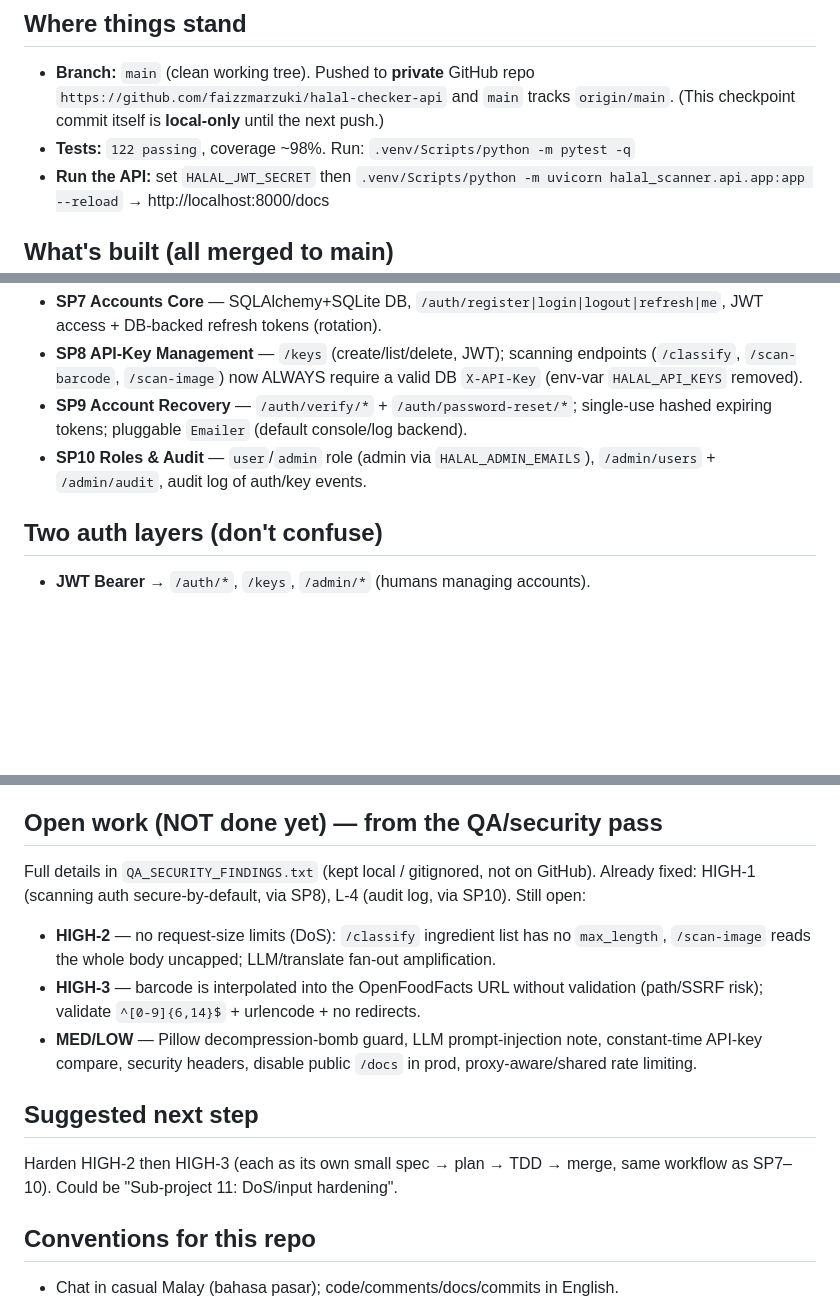
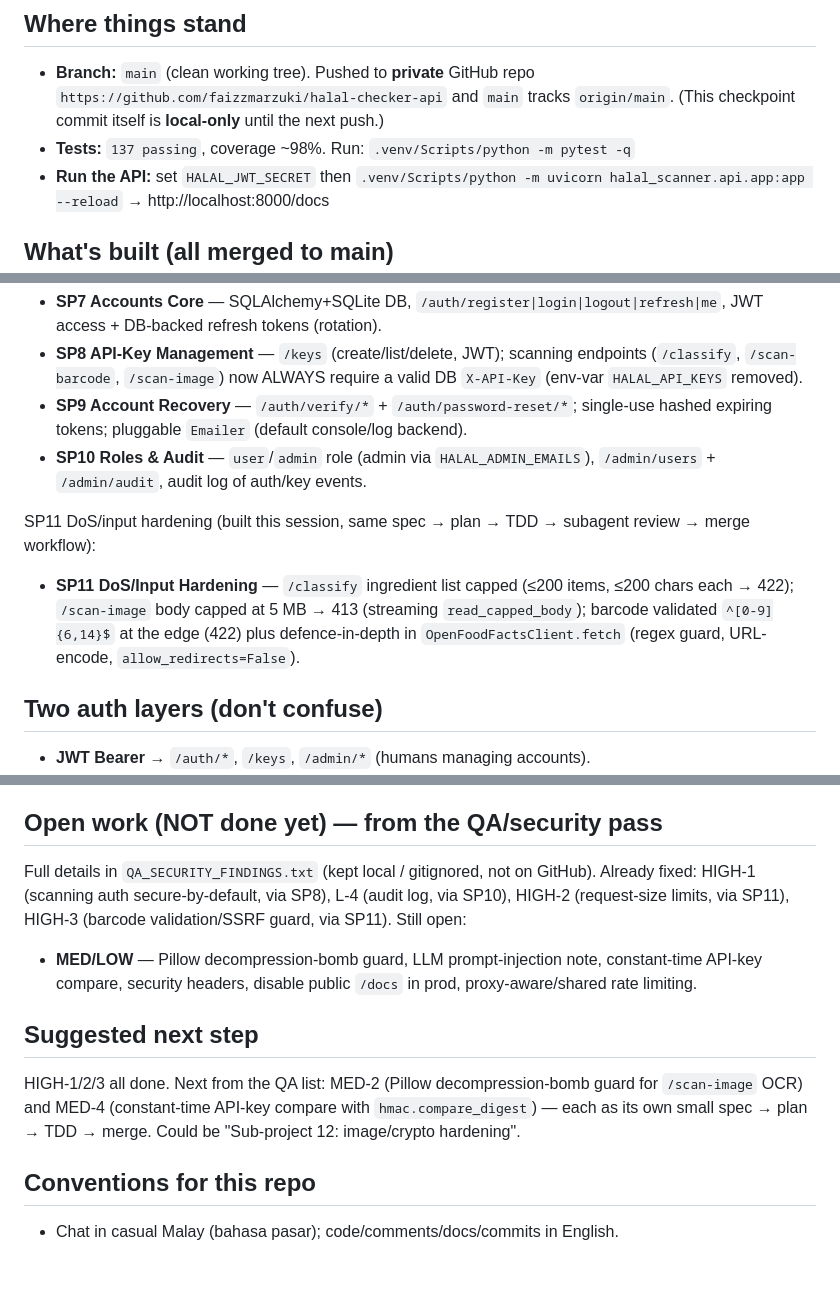
Before and after one commit to faizzmarzuki/halal-checker-api, a Markdown page: docs/CHECKPOINT.md, 3 parts joined by grey strips. Rendered like a GitHub page; blank space fills up the shorter version.

Commit message:
docs(halal-scanner): SP11 done — HIGH-2 & HIGH-3 hardened
Add the implementation plan and update the checkpoint: 137 passing,
HIGH-2/HIGH-3 moved to "fixed", next step set to SP12 (MED-2/MED-4).

Co-Authored-By: Claude Opus 4.8 (1M context) <noreply@anthropic.com>

```diff
--- a/docs/CHECKPOINT.md
+++ b/docs/CHECKPOINT.md
@@ -7,7 +7,7 @@ to pick up exactly here.
 - **Branch:** `main` (clean working tree). Pushed to **private** GitHub repo
   `https://github.com/faizzmarzuki/halal-checker-api` and `main` tracks
   `origin/main`. (This checkpoint commit itself is **local-only** until the next push.)
-- **Tests:** `122 passing`, coverage ~98%. Run: `.venv/Scripts/python -m pytest -q`
+- **Tests:** `137 passing`, coverage ~98%. Run: `.venv/Scripts/python -m pytest -q`
 - **Run the API:** set `HALAL_JWT_SECRET` then
   `.venv/Scripts/python -m uvicorn halal_scanner.api.app:app --reload` → http://localhost:8000/docs
 
@@ -27,6 +27,14 @@ subagent review → merge (docs in `docs/superpowers/specs` & `/plans`):
 - **SP10 Roles & Audit** — `user`/`admin` role (admin via `HALAL_ADMIN_EMAILS`),
   `/admin/users` + `/admin/audit`, audit log of auth/key events.
 
+SP11 DoS/input hardening (built this session, same spec → plan → TDD → subagent
+review → merge workflow):
+- **SP11 DoS/Input Hardening** — `/classify` ingredient list capped (≤200 items,
+  ≤200 chars each → 422); `/scan-image` body capped at 5 MB → 413 (streaming
+  `read_capped_body`); barcode validated `^[0-9]{6,14}$` at the edge (422) plus
+  defence-in-depth in `OpenFoodFactsClient.fetch` (regex guard, URL-encode,
+  `allow_redirects=False`).
+
 ## Two auth layers (don't confuse)
 - **JWT Bearer** → `/auth/*`, `/keys`, `/admin/*` (humans managing accounts).
 - **`X-API-Key`** → scanning endpoints (machines calling the classifier).
@@ -37,20 +45,18 @@ subagent review → merge (docs in `docs/superpowers/specs` & `/plans`):
 
 ## Open work (NOT done yet) — from the QA/security pass
 Full details in `QA_SECURITY_FINDINGS.txt` (kept local / gitignored, not on GitHub).
-Already fixed: HIGH-1 (scanning auth secure-by-default, via SP8), L-4 (audit log, via SP10).
+Already fixed: HIGH-1 (scanning auth secure-by-default, via SP8), L-4 (audit log, via SP10),
+HIGH-2 (request-size limits, via SP11), HIGH-3 (barcode validation/SSRF guard, via SP11).
 Still open:
-- **HIGH-2** — no request-size limits (DoS): `/classify` ingredient list has no
-  `max_length`, `/scan-image` reads the whole body uncapped; LLM/translate fan-out
-  amplification.
-- **HIGH-3** — barcode is interpolated into the OpenFoodFacts URL without
-  validation (path/SSRF risk); validate `^[0-9]{6,14}$` + urlencode + no redirects.
 - **MED/LOW** — Pillow decompression-bomb guard, LLM prompt-injection note,
   constant-time API-key compare, security headers, disable public `/docs` in prod,
   proxy-aware/shared rate limiting.
 
 ## Suggested next step
-Harden HIGH-2 then HIGH-3 (each as its own small spec → plan → TDD → merge,
-same workflow as SP7–10). Could be "Sub-project 11: DoS/input hardening".
+HIGH-1/2/3 all done. Next from the QA list: MED-2 (Pillow decompression-bomb
+guard for `/scan-image` OCR) and MED-4 (constant-time API-key compare with
+`hmac.compare_digest`) — each as its own small spec → plan → TDD → merge.
+Could be "Sub-project 12: image/crypto hardening".
 
 ## Conventions for this repo
 - Chat in casual Malay (bahasa pasar); code/comments/docs/commits in English.
```
Also changed, not shown: 1 other file.
